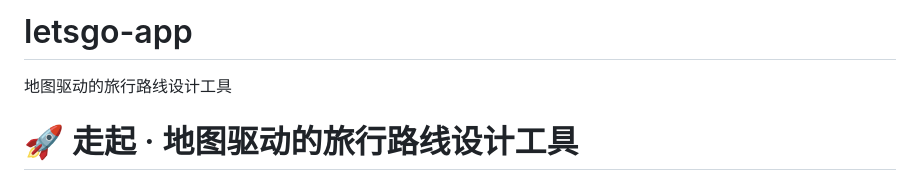
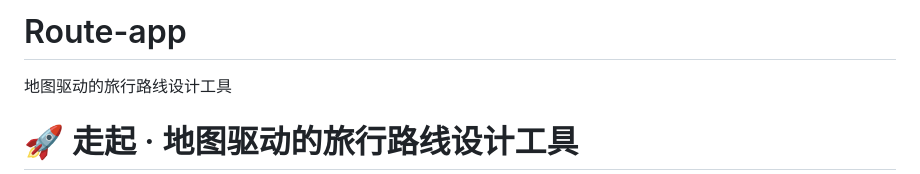
Before and after one commit to lyujie0628/RouteGo-app, a Markdown page: README.md, the part around the change. Rendered like a GitHub page.

```diff
--- a/README.md
+++ b/README.md
@@ -1,4 +1,4 @@
-# letsgo-app
+# Route-app
 地图驱动的旅行路线设计工具
 # 🚀 走起 · 地图驱动的旅行路线设计工具
 
```
